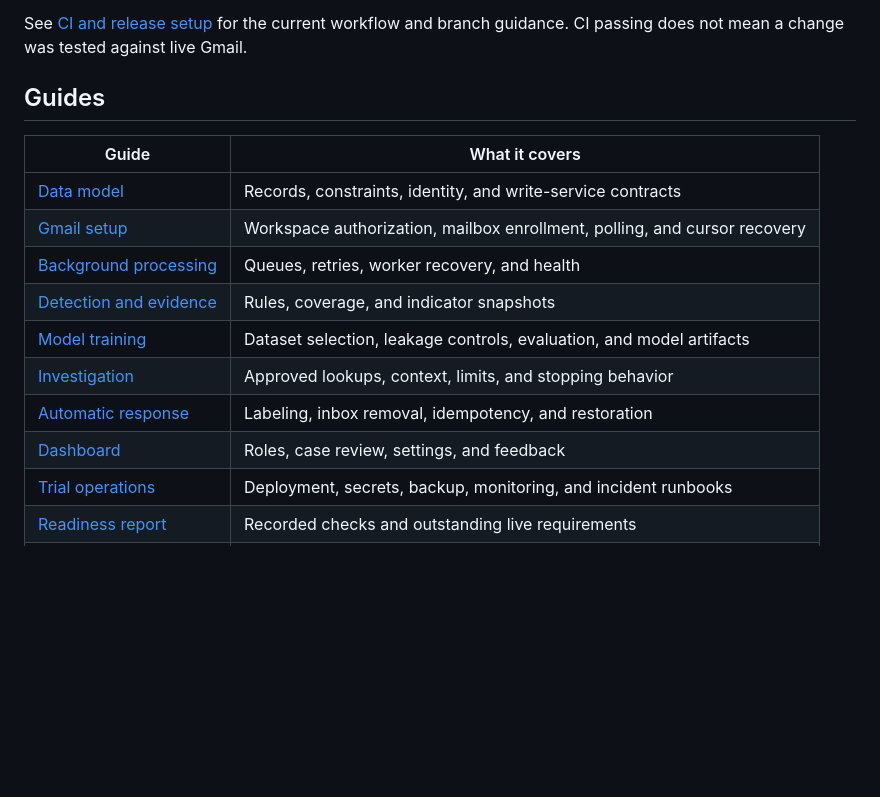
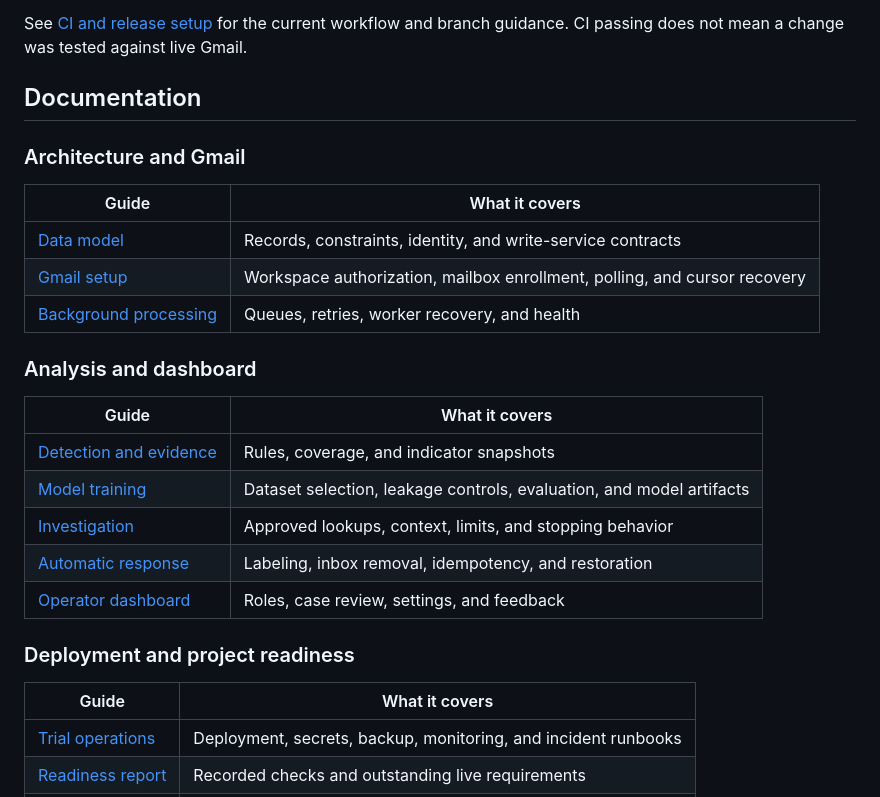
Before and after one commit to y-cipher/YCipher-Yphish, a Markdown page: README.md, the part around the change. Drawn GitHub-style; blank space fills up the shorter version.

Commit message:
feat(docs) : Add deployment and project readiness

```diff
--- a/README.md
+++ b/README.md
@@ -251,18 +251,30 @@ There is currently no top-level `LICENSE` file, so the repository does not yet s
 
 See [CI and release setup](CI_CD.md) for the current workflow and branch guidance. CI passing does not mean a change was tested against live Gmail.
 
-## Guides
+## Documentation
+
+### Architecture and Gmail
 
 | Guide | What it covers |
 | --- | --- |
 | [Data model](docs/data-model.md) | Records, constraints, identity, and write-service contracts |
 | [Gmail setup](docs/gmail.md) | Workspace authorization, mailbox enrollment, polling, and cursor recovery |
 | [Background processing](docs/module5-operations.md) | Queues, retries, worker recovery, and health |
+
+### Analysis and dashboard
+
+| Guide | What it covers |
+| --- | --- |
 | [Detection and evidence](docs/module6-detection.md) | Rules, coverage, and indicator snapshots |
 | [Model training](docs/module7-classifier.md) | Dataset selection, leakage controls, evaluation, and model artifacts |
 | [Investigation](docs/module8-investigation.md) | Approved lookups, context, limits, and stopping behavior |
 | [Automatic response](docs/module9-response.md) | Labeling, inbox removal, idempotency, and restoration |
-| [Dashboard](docs/module10-dashboard.md) | Roles, case review, settings, and feedback |
+| [Operator dashboard](docs/module10-dashboard.md) | Roles, case review, settings, and feedback |
+
+### Deployment and project readiness
+
+| Guide | What it covers |
+| --- | --- |
 | [Trial operations](docs/module11-trial-operations.md) | Deployment, secrets, backup, monitoring, and incident runbooks |
 | [Readiness report](docs/module11-readiness-report.md) | Recorded checks and outstanding live requirements |
 | [CI and releases](CI_CD.md) | Automated checks and release workflow |
```
